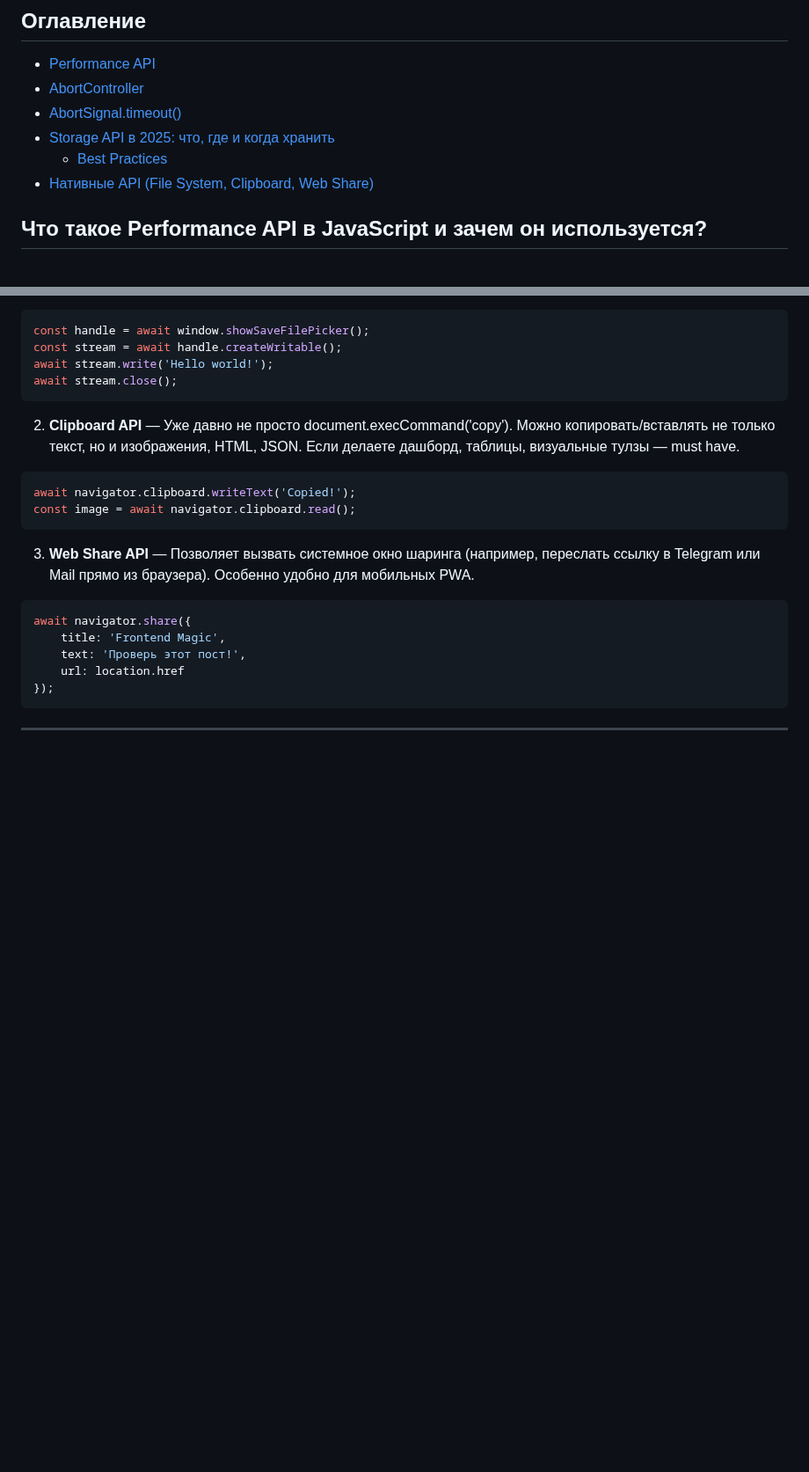
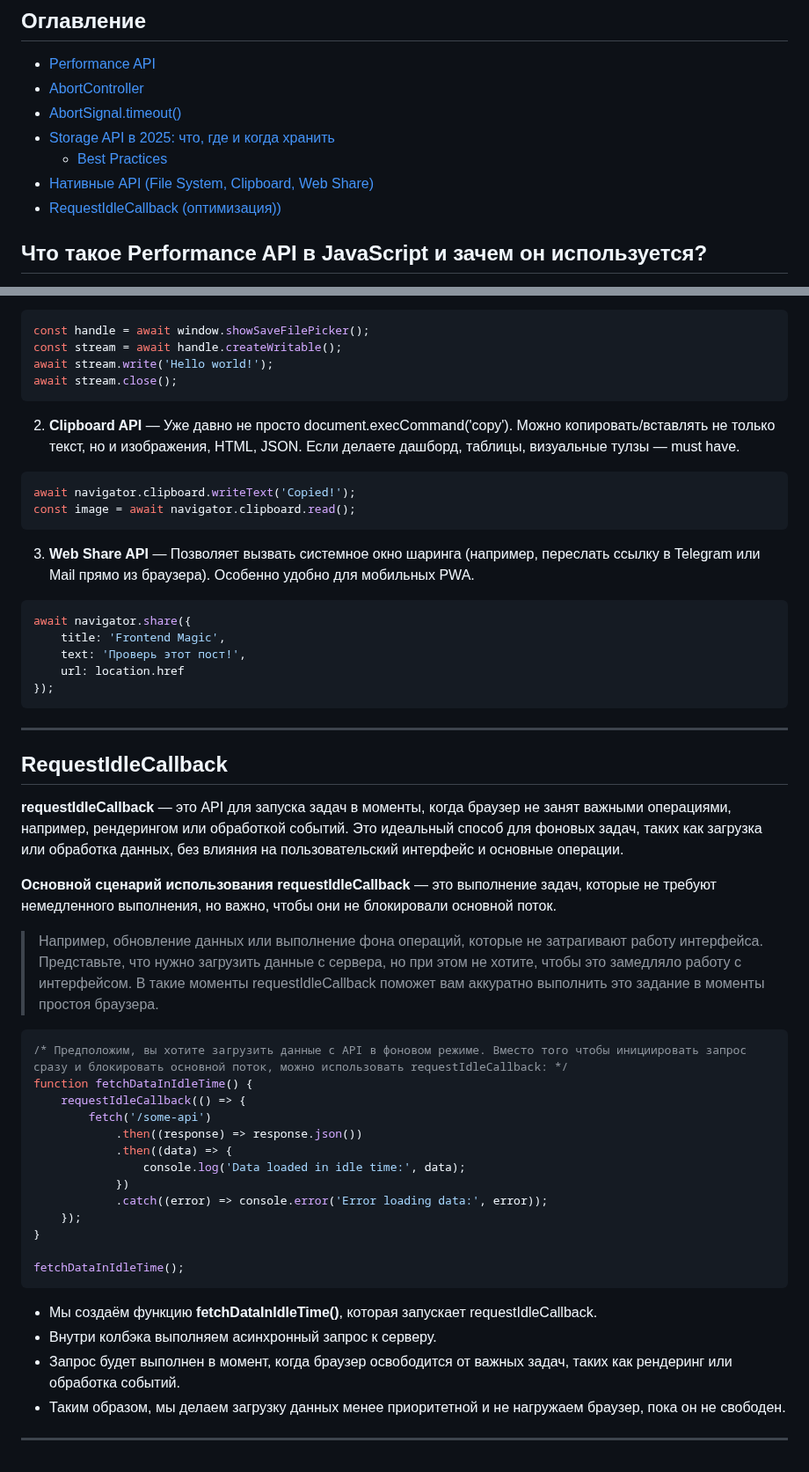
Before and after one commit to VNagorniy/learning-frontend, a Markdown page: vanilla-js/notes/API.md, 2 parts joined by grey strips. Shown at 88% size. GitHub-like rendering; blank space fills up the shorter version.

Commit message:
feat/vanilla-js/notes/API: RequestIdleCallback

````diff
--- a/vanilla-js/notes/API.md
+++ b/vanilla-js/notes/API.md
@@ -6,6 +6,7 @@
 - [Storage API в 2025: что, где и когда хранить](#storage-api)
   - [Best Practices](#best-practices)
 - [Нативные API (File System, Clipboard, Web Share)](#нативные-api)
+- [RequestIdleCallback (оптимизация))](#requestidlecallback)
 
 ## Что такое Performance API в JavaScript и зачем он используется?
 
@@ -186,3 +187,34 @@ await navigator.share({
 ```
 
 <hr>
+
+## RequestIdleCallback
+
+**requestIdleCallback** — это API для запуска задач в моменты, когда браузер не занят важными операциями, например, рендерингом или обработкой событий. Это идеальный способ для фоновых задач, таких как загрузка или обработка данных, без влияния на пользовательский интерфейс и основные операции.
+
+**Основной сценарий использования requestIdleCallback** — это выполнение задач, которые не требуют немедленного выполнения, но важно, чтобы они не блокировали основной поток.
+
+> Например, обновление данных или выполнение фона операций, которые не затрагивают работу интерфейса. Представьте, что нужно загрузить данные с сервера, но при этом не хотите, чтобы это замедляло работу с интерфейсом. В такие моменты requestIdleCallback поможет вам аккуратно выполнить это задание в моменты простоя браузера.
+
+```js
+/* Предположим, вы хотите загрузить данные с API в фоновом режиме. Вместо того чтобы инициировать запрос сразу и блокировать основной поток, можно использовать requestIdleCallback: */
+function fetchDataInIdleTime() {
+	requestIdleCallback(() => {
+		fetch('/some-api')
+			.then((response) => response.json())
+			.then((data) => {
+				console.log('Data loaded in idle time:', data);
+			})
+			.catch((error) => console.error('Error loading data:', error));
+	});
+}
+
+fetchDataInIdleTime();
+```
+
+- Мы создаём функцию **fetchDataInIdleTime()**, которая запускает requestIdleCallback.
+- Внутри колбэка выполняем асинхронный запрос к серверу.
+- Запрос будет выполнен в момент, когда браузер освободится от важных задач, таких как рендеринг или обработка событий.
+- Таким образом, мы делаем загрузку данных менее приоритетной и не нагружаем браузер, пока он не свободен.
+
+<hr/>
````
